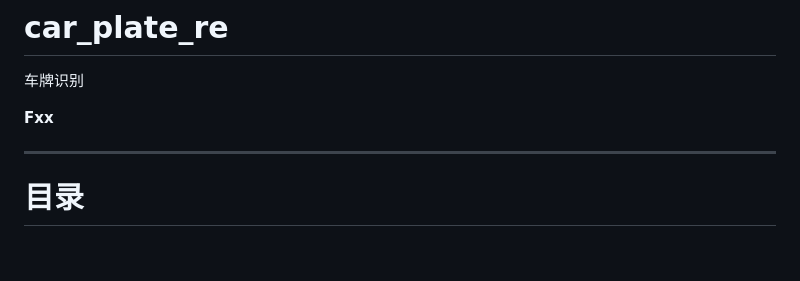
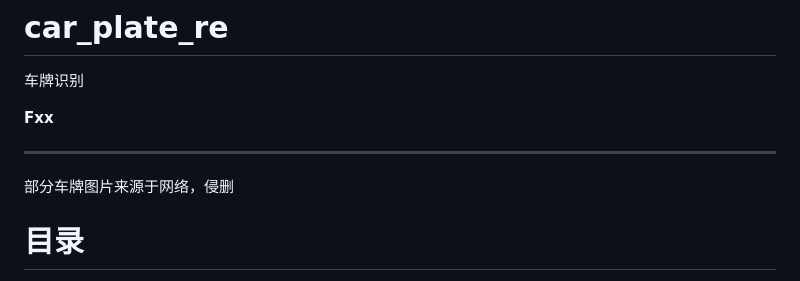
Before and after one commit to dr0006/car_plate_re, a Markdown page: README.md, the part around the change. Drawn GitHub-style; blank space fills up the shorter version.

Commit message:
更新 README.md

```diff
--- a/README.md
+++ b/README.md
@@ -5,6 +5,8 @@
 **Fxx**
 
 --------------------------------
+
+部分车牌图片来源于网络，侵删
 
 # 目录
 
```
